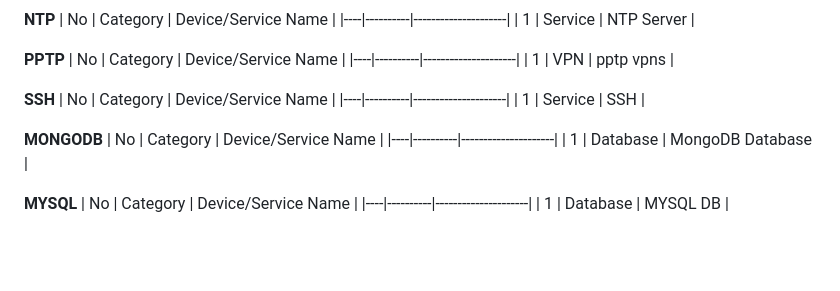
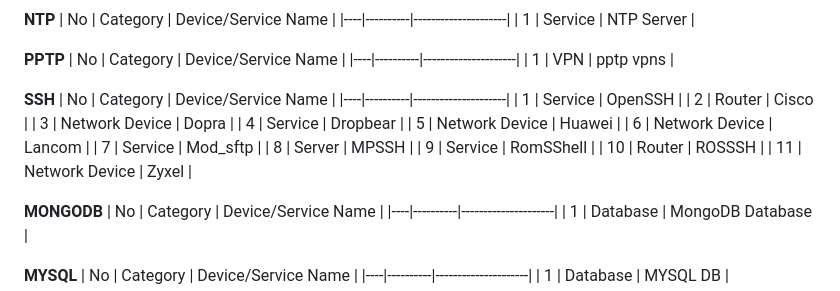
Before and after one commit to gopy-art/zspure, a Markdown page: README.md, the part around the change. Rendered like a GitHub page; blank space fills up the shorter version.

```diff
--- a/README.md
+++ b/README.md
@@ -268,7 +268,17 @@ Example :
 **SSH**
 | No | Category | Device/Service Name |
 |----|----------|---------------------|
-| 1 | Service | SSH |
+| 1 | Service | OpenSSH |
+| 2 | Router | Cisco |
+| 3 | Network Device | Dopra |
+| 4 | Service | Dropbear |
+| 5 | Network Device | Huawei |
+| 6 | Network Device | Lancom |
+| 7 | Service | Mod_sftp |
+| 8 | Server | MPSSH |
+| 9 | Service | RomSShell |
+| 10 | Router | ROSSSH |
+| 11 | Network Device | Zyxel |
 
 **MONGODB**
 | No | Category | Device/Service Name |
```
